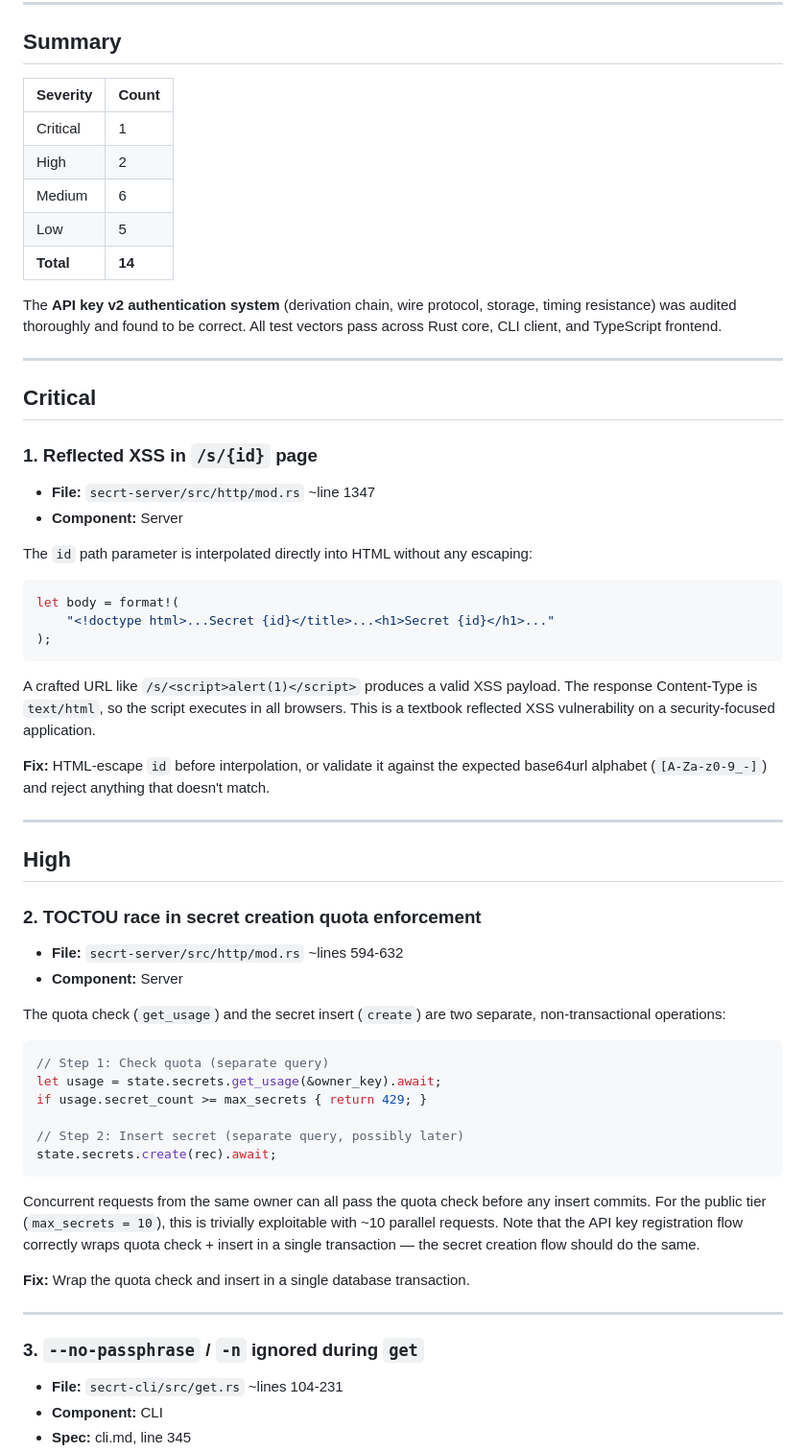
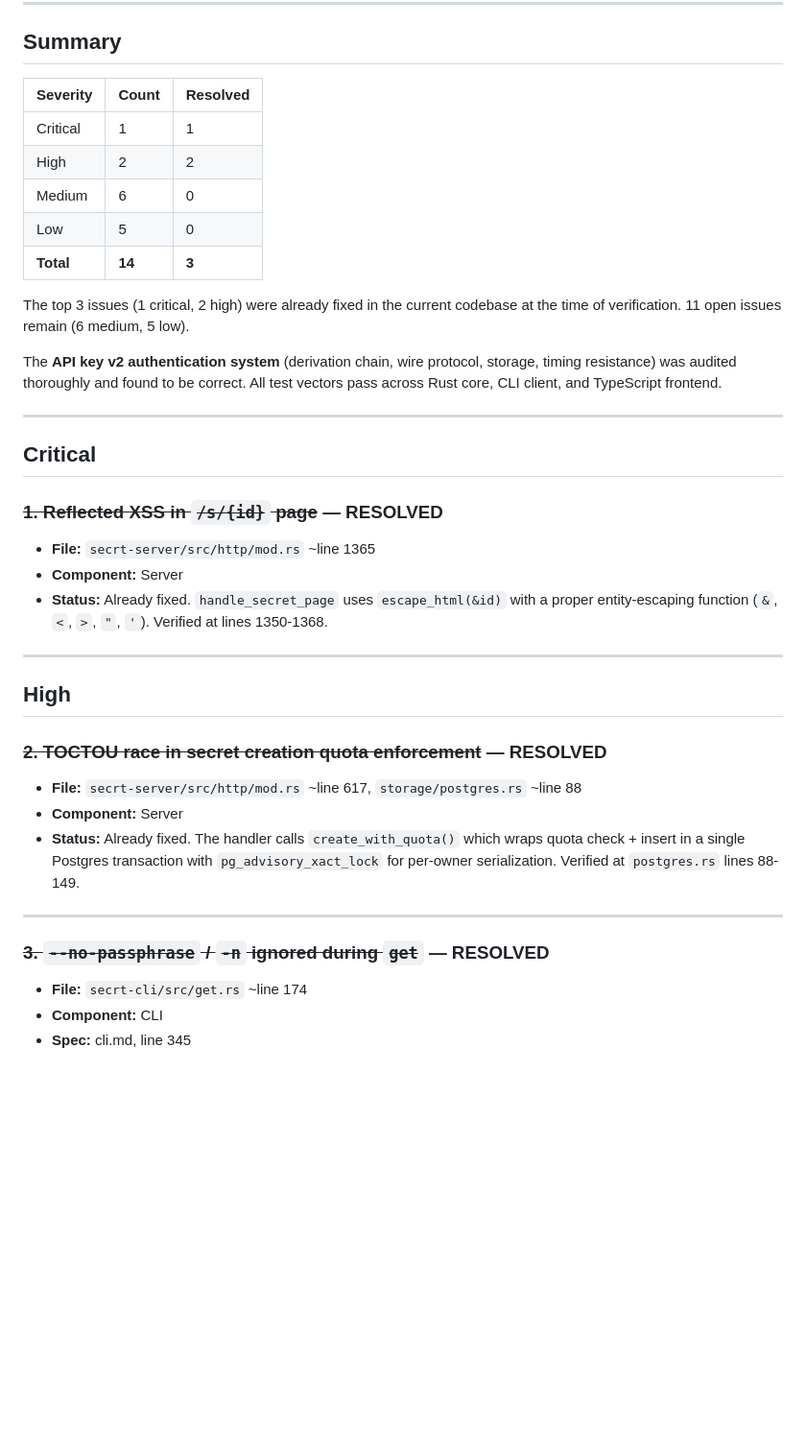
Before and after one commit to getsecrt/secrt, a Markdown page: docs/reports/pre-release-audit-2026-02-12.md, the part around one of its changes. Shown at 96% size. Drawn GitHub-style; blank space fills up the shorter version.

Commit message:
docs: mark top 3 audit findings as resolved
Verified XSS fix (escape_html), quota TOCTOU fix
(create_with_quota transaction), and --no-passphrase
guard in get.rs were all already present in the codebase.

````diff
--- a/docs/reports/pre-release-audit-2026-02-12.md
+++ b/docs/reports/pre-release-audit-2026-02-12.md
@@ -8,13 +8,15 @@
 
 ## Summary
 
-| Severity | Count |
-|----------|-------|
-| Critical | 1 |
-| High | 2 |
-| Medium | 6 |
-| Low | 5 |
-| **Total** | **14** |
+| Severity | Count | Resolved |
+|----------|-------|----------|
+| Critical | 1 | 1 |
+| High | 2 | 2 |
+| Medium | 6 | 0 |
+| Low | 5 | 0 |
+| **Total** | **14** | **3** |
+
+The top 3 issues (1 critical, 2 high) were already fixed in the current codebase at the time of verification. 11 open issues remain (6 medium, 5 low).
 
 The **API key v2 authentication system** (derivation chain, wire protocol, storage, timing resistance) was audited thoroughly and found to be correct. All test vectors pass across Rust core, CLI client, and TypeScript frontend.
 
@@ -22,51 +24,26 @@ The **API key v2 authentication system** (derivation chain, wire protocol, stora
 
 ## Critical
 
-### 1. Reflected XSS in `/s/{id}` page
+### ~~1. Reflected XSS in `/s/{id}` page~~ — RESOLVED
 
-- **File:** `secrt-server/src/http/mod.rs` ~line 1347
+- **File:** `secrt-server/src/http/mod.rs` ~line 1365
 - **Component:** Server
-
-The `id` path parameter is interpolated directly into HTML without any escaping:
-
-```rust
-let body = format!(
-    "<!doctype html>...Secret {id}</title>...<h1>Secret {id}</h1>..."
-);
-```
-
-A crafted URL like `/s/<script>alert(1)</script>` produces a valid XSS payload. The response Content-Type is `text/html`, so the script executes in all browsers. This is a textbook reflected XSS vulnerability on a security-focused application.
-
-**Fix:** HTML-escape `id` before interpolation, or validate it against the expected base64url alphabet (`[A-Za-z0-9_-]`) and reject anything that doesn't match.
+- **Status:** Already fixed. `handle_secret_page` uses `escape_html(&id)` with a proper entity-escaping function (`&`, `<`, `>`, `"`, `'`). Verified at lines 1350-1368.
 
 ---
 
 ## High
 
-### 2. TOCTOU race in secret creation quota enforcement
+### ~~2. TOCTOU race in secret creation quota enforcement~~ — RESOLVED
 
-- **File:** `secrt-server/src/http/mod.rs` ~lines 594-632
+- **File:** `secrt-server/src/http/mod.rs` ~line 617, `storage/postgres.rs` ~line 88
 - **Component:** Server
-
-The quota check (`get_usage`) and the secret insert (`create`) are two separate, non-transactional operations:
-
-```rust
-// Step 1: Check quota (separate query)
-let usage = state.secrets.get_usage(&owner_key).await;
-if usage.secret_count >= max_secrets { return 429; }
-
-// Step 2: Insert secret (separate query, possibly later)
-state.secrets.create(rec).await;
-```
-
-Concurrent requests from the same owner can all pass the quota check before any insert commits. For the public tier (`max_secrets = 10`), this is trivially exploitable with ~10 parallel requests. Note that the API key registration flow correctly wraps quota check + insert in a single transaction — the secret creation flow should do the same.
-
-**Fix:** Wrap the quota check and insert in a single database transaction.
+- **Status:** Already fixed. The handler calls `create_with_quota()` which wraps quota check + insert in a single Postgres transaction with `pg_advisory_xact_lock` for per-owner serialization. Verified at `postgres.rs` lines 88-149.
 
 ---
 
-### 3. `--no-passphrase` / `-n` ignored during `get`
+### ~~3. `--no-passphrase` / `-n` ignored during `get`~~ — RESOLVED
 
-- **File:** `secrt-cli/src/get.rs` ~lines 104-231
+- **File:** `secrt-cli/src/get.rs` ~line 174
 - **Component:** CLI
 - **Spec:** cli.md, line 345
````
Also changed, not shown: other parts of docs/reports/pre-release-audit-2026-02-12.md (+1 -13 lines).
